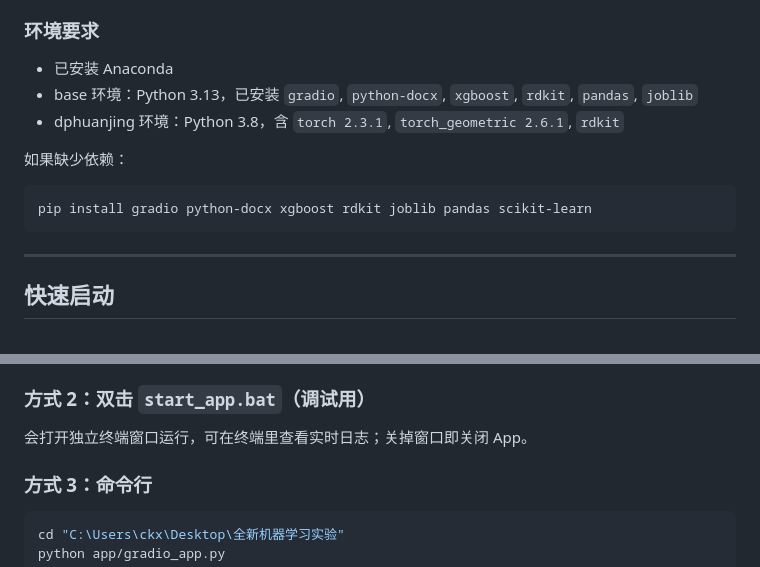
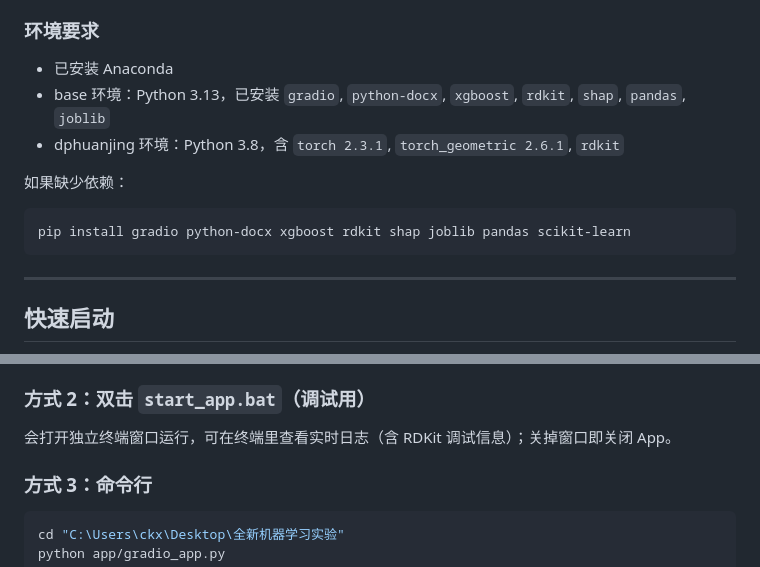
Before and after one commit to Ckx-z/kimi-tianxuan-seek-APP, a Markdown page: README.md, 2 parts joined by grey strips. GitHub-like rendering.

````diff
--- a/README.md
+++ b/README.md
@@ -60,13 +79,13 @@
 ### 环境要求
 
 - 已安装 Anaconda
-- base 环境：Python 3.13，已安装 `gradio`, `python-docx`, `xgboost`, `rdkit`, `pandas`, `joblib`
+- base 环境：Python 3.13，已安装 `gradio`, `python-docx`, `xgboost`, `rdkit`, `shap`, `pandas`, `joblib`
 - dphuanjing 环境：Python 3.8，含 `torch 2.3.1`, `torch_geometric 2.6.1`, `rdkit`
 
 如果缺少依赖：
 
 ```bash
-pip install gradio python-docx xgboost rdkit joblib pandas scikit-learn
+pip install gradio python-docx xgboost rdkit shap joblib pandas scikit-learn
 ```
 
 ---
@@ -84,7 +103,7 @@ pip install gradio python-docx xgboost rdkit joblib pandas scikit-learn
 
 ### 方式 2：双击 `start_app.bat`（调试用）
 
-会打开独立终端窗口运行，可在终端里查看实时日志；关掉窗口即关闭 App。
+会打开独立终端窗口运行，可在终端里查看实时日志（含 RDKit 调试信息）；关掉窗口即关闭 App。
 
 ### 方式 3：命令行
 
````
Also changed, not shown: other parts of README.md (+63 -42 lines).
